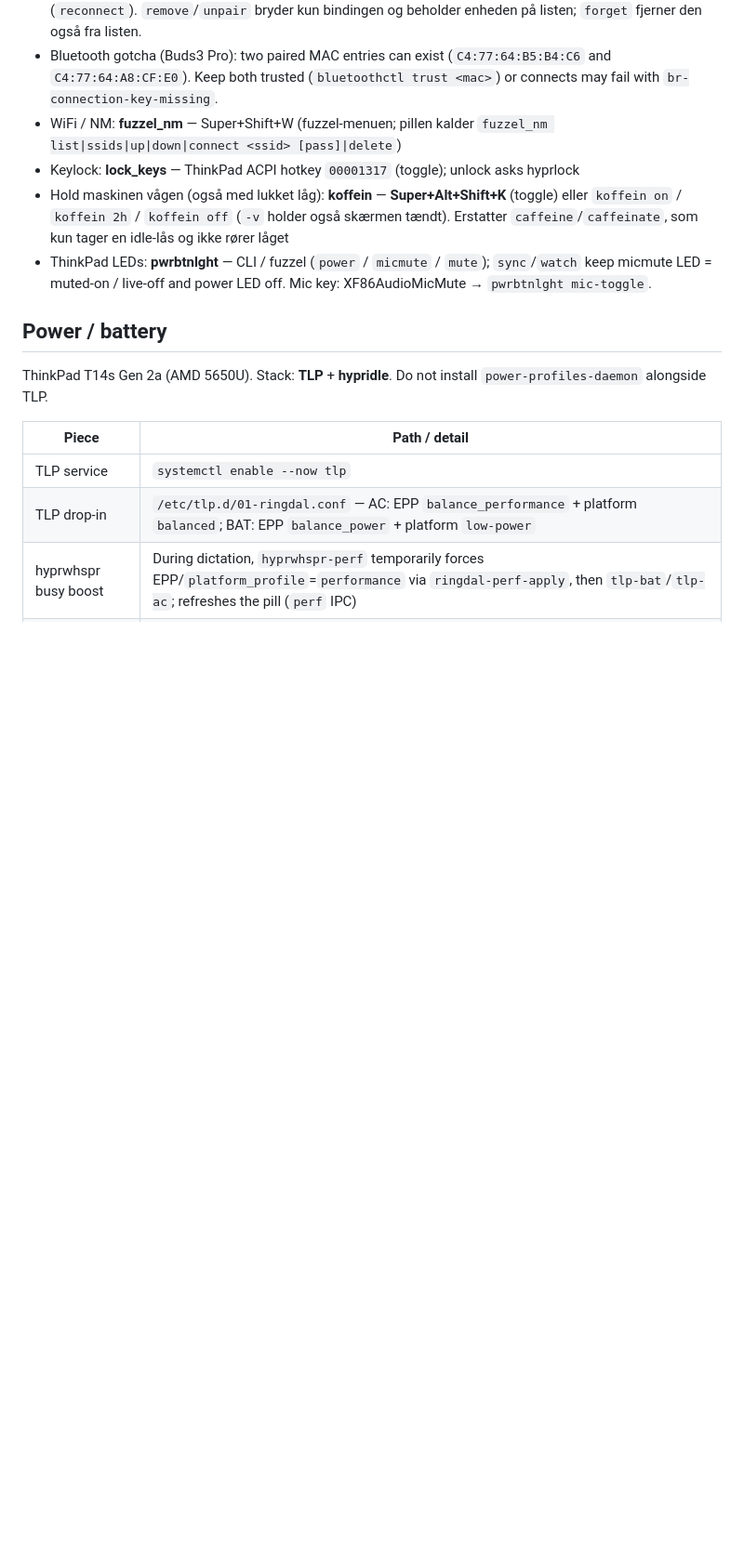
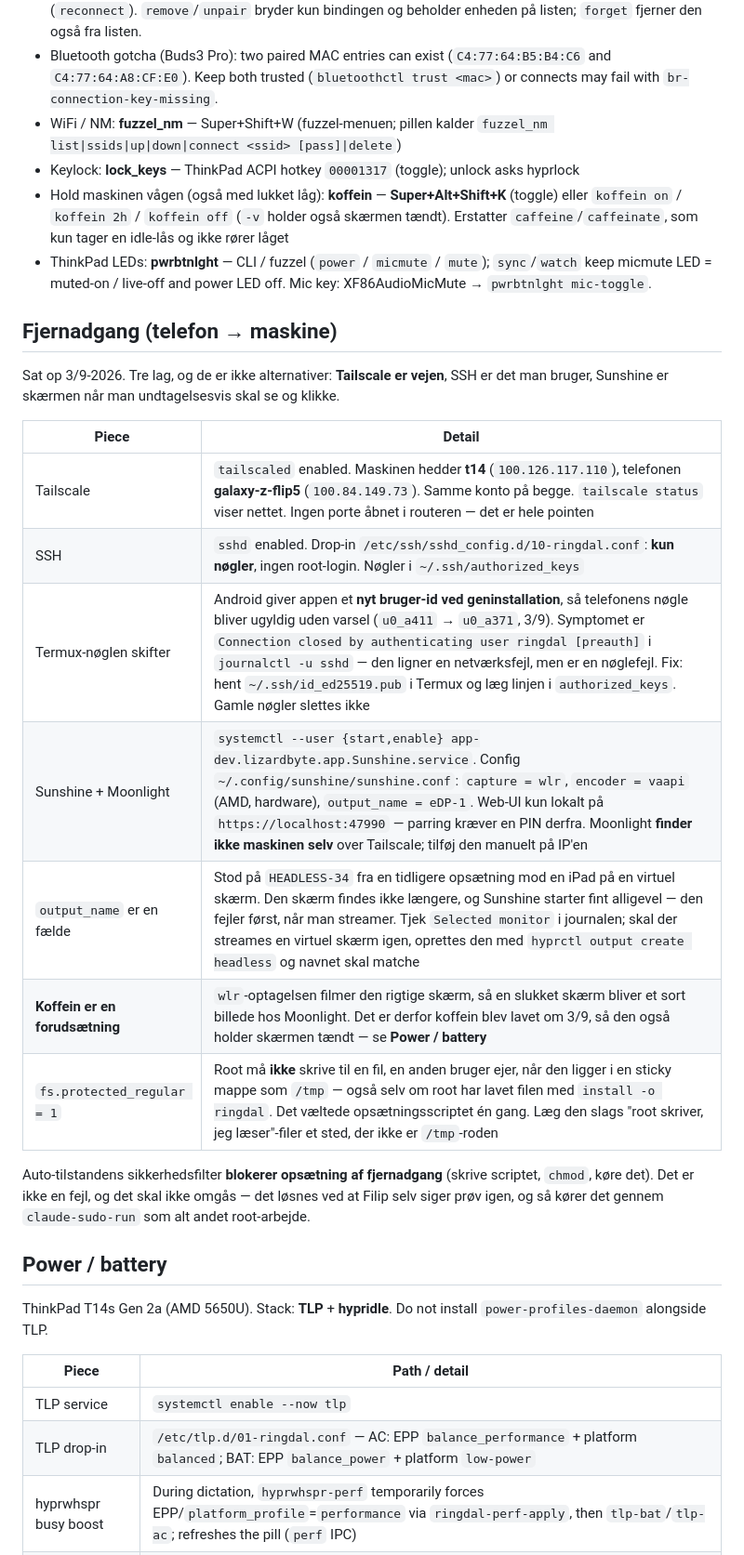
Before and after one commit to The3File/dots, a Markdown page: AGENTS.md, the part around one of its changes. Shown at 93% size. GitHub-like rendering; blank space fills up the shorter version.

Commit message:
AGENTS: fjernadgang fra telefonen -- tailscale, ssh, sunshine

```diff
--- a/AGENTS.md
+++ b/AGENTS.md
@@ -383,6 +384,25 @@ Begge dele ramte `~/.Scripts/btcon` 2026-08-27.
 - Hold maskinen vågen (også med lukket låg): **koffein** — **Super+Alt+Shift+K** (toggle) eller `koffein on` / `koffein 2h` / `koffein off` (`-v` holder også skærmen tændt). Erstatter `caffeine`/`caffeinate`, som kun tager en idle-lås og ikke rører låget
 - ThinkPad LEDs: **pwrbtnlght** — CLI / fuzzel (`power` / `micmute` / `mute`); `sync`/`watch` keep micmute LED = muted-on / live-off and power LED off. Mic key: XF86AudioMicMute → `pwrbtnlght mic-toggle`.
 
+## Fjernadgang (telefon → maskine)
+
+Sat op 3/9-2026. Tre lag, og de er ikke alternativer: **Tailscale er vejen**, SSH er
+det man bruger, Sunshine er skærmen når man undtagelsesvis skal se og klikke.
+
+| Piece | Detail |
+|-------|--------|
+| Tailscale | `tailscaled` enabled. Maskinen hedder **t14** (`100.126.117.110`), telefonen **galaxy-z-flip5** (`100.84.149.73`). Samme konto på begge. `tailscale status` viser nettet. Ingen porte åbnet i routeren — det er hele pointen |
+| SSH | `sshd` enabled. Drop-in `/etc/ssh/sshd_config.d/10-ringdal.conf`: **kun nøgler**, ingen root-login. Nøgler i `~/.ssh/authorized_keys` |
+| Termux-nøglen skifter | Android giver appen et **nyt bruger-id ved geninstallation**, så telefonens nøgle bliver ugyldig uden varsel (`u0_a411` → `u0_a371`, 3/9). Symptomet er `Connection closed by authenticating user ringdal [preauth]` i `journalctl -u sshd` — den ligner en netværksfejl, men er en nøglefejl. Fix: hent `~/.ssh/id_ed25519.pub` i Termux og læg linjen i `authorized_keys`. Gamle nøgler slettes ikke |
+| Sunshine + Moonlight | `systemctl --user {start,enable} app-dev.lizardbyte.app.Sunshine.service`. Config `~/.config/sunshine/sunshine.conf`: `capture = wlr`, `encoder = vaapi` (AMD, hardware), `output_name = eDP-1`. Web-UI kun lokalt på `https://localhost:47990` — parring kræver en PIN derfra. Moonlight **finder ikke maskinen selv** over Tailscale; tilføj den manuelt på IP'en |
+| `output_name` er en fælde | Stod på `HEADLESS-34` fra en tidligere opsætning mod en iPad på en virtuel skærm. Den skærm findes ikke længere, og Sunshine starter fint alligevel — den fejler først, når man streamer. Tjek `Selected monitor` i journalen; skal der streames en virtuel skærm igen, oprettes den med `hyprctl output create headless` og navnet skal matche |
+| **Koffein er en forudsætning** | `wlr`-optagelsen filmer den rigtige skærm, så en slukket skærm bliver et sort billede hos Moonlight. Det er derfor koffein blev lavet om 3/9, så den også holder skærmen tændt — se **Power / battery** |
+| `fs.protected_regular = 1` | Root må **ikke** skrive til en fil, en anden bruger ejer, når den ligger i en sticky mappe som `/tmp` — også selv om root har lavet filen med `install -o ringdal`. Det væltede opsætningsscriptet én gang. Læg den slags "root skriver, jeg læser"-filer et sted, der ikke er `/tmp`-roden |
+
+Auto-tilstandens sikkerhedsfilter **blokerer opsætning af fjernadgang** (skrive scriptet,
+`chmod`, køre det). Det er ikke en fejl, og det skal ikke omgås — det løsnes ved at Filip
+selv siger prøv igen, og så kører det gennem `claude-sudo-run` som alt andet root-arbejde.
+
 ## Power / battery
 
 ThinkPad T14s Gen 2a (AMD 5650U). Stack: **TLP** + **hypridle**. Do not install `power-profiles-daemon` alongside TLP.
```
Also changed, not shown: other parts of AGENTS.md (+1 -0 lines).
